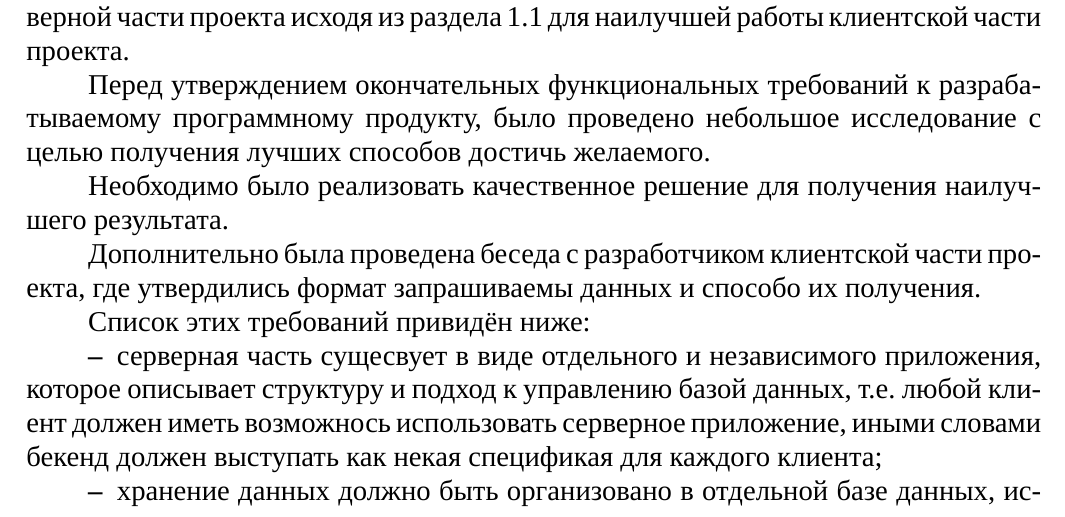
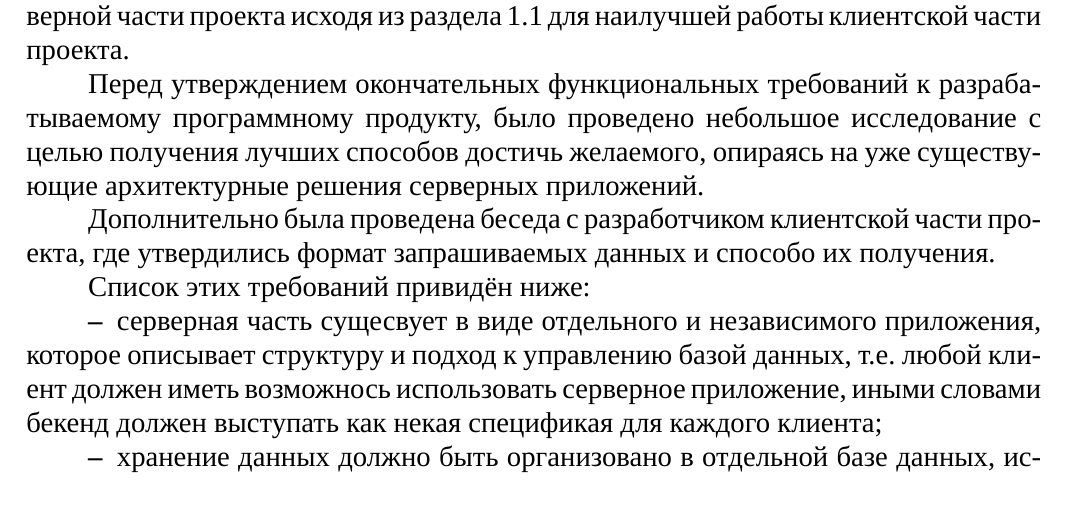
Before and after one commit to leocoan/diplomWorkRKSI, a LaTeX document (main.tex, which reads documents/collection_requirements.tex): part of page 8 of 22, cut so that both start at the same text. Compiled offline with XeLaTeX; a missing font is replaced by an installed copy or a similar font.

```diff
--- a/documents/collection_requirements.tex
+++ b/documents/collection_requirements.tex
@@ -99,11 +99,9 @@
 Исходя из темы дипломной работы, необходимо обозначить требования к серверной части проекта исходя из раздела \ref{req:sect_1} для наилучшей работы клиентской части проекта.
 
 Перед утверждением окончательных функциональных требований к разрабатываемому программному продукту, было проведено небольшое исследование с целью получения
-лучших способов достичь желаемого.
+лучших способов достичь желаемого, опираясь на уже существующие архитектурные решения серверных приложений.
 
-Необходимо было реализовать качественное решение для получения наилучшего результата.
-
-Дополнительно была проведена беседа с разработчиком клиентской части проекта, где утвердились формат запрашиваемы данных и способо их получения.
+Дополнительно была проведена беседа с разработчиком клиентской части проекта, где утвердились формат запрашиваемых данных и способо их получения.
 
 Список этих требований привидён ниже:
 \begin{itemize}
```
Also changed, not shown: README.md.
